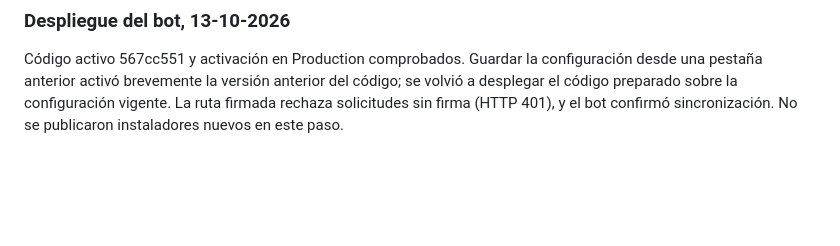
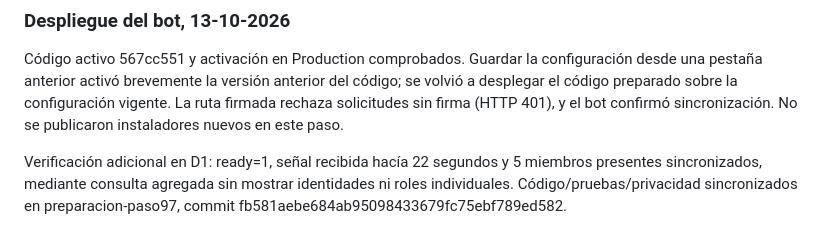
Before and after one commit to tonyvillalobosmejia-netizen/champagne-vol5-modpack, a Markdown page: launcher/ESTADO_DESARROLLO.md, the part around the change. GitHub-like rendering; blank space fills up the shorter version.

Commit message:
docs: registrar estado verificado de VillaWolf y mantenimiento del informe

```diff
--- a/launcher/ESTADO_DESARROLLO.md
+++ b/launcher/ESTADO_DESARROLLO.md
@@ -246,3 +246,5 @@ Este archivo representa el estado comprobado de la fecha indicada. La copia loca
 
 ### Despliegue del bot, 13-10-2026
 Código activo 567cc551 y activación en Production comprobados. Guardar la configuración desde una pestaña anterior activó brevemente la versión anterior del código; se volvió a desplegar el código preparado sobre la configuración vigente. La ruta firmada rechaza solicitudes sin firma (HTTP 401), y el bot confirmó sincronización. No se publicaron instaladores nuevos en este paso.
+
+Verificación adicional en D1: ready=1, señal recibida hacía 22 segundos y 5 miembros presentes sincronizados, mediante consulta agregada sin mostrar identidades ni roles individuales. Código/pruebas/privacidad sincronizados en preparacion-paso97, commit fb581aebe684ab95098433679fc75ebf789ed582.
```
